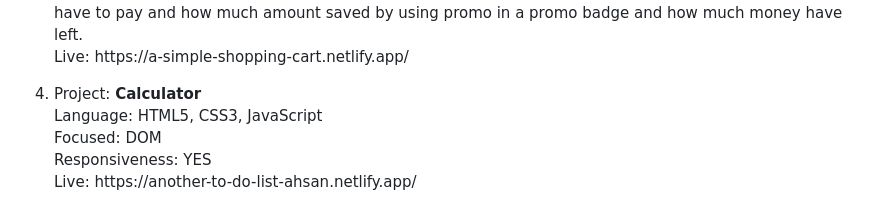
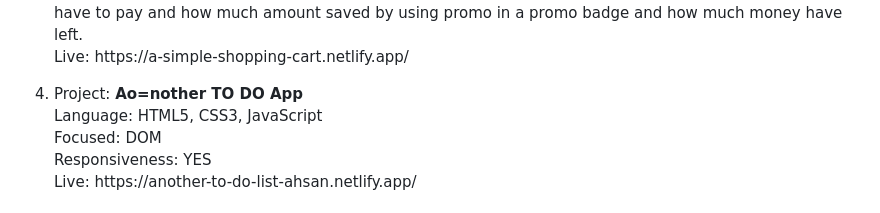
Before and after one commit to ahsanulhoqueabir/JS-DOM-Practice, a Markdown page: readme.md, the part around the change. Rendered like a GitHub page.

Commit message:
silly mistake

```diff
--- a/readme.md
+++ b/readme.md
@@ -34,7 +34,7 @@ Responsiveness: NO <br>
 Description: In this project,Customer have a fixed budget using this he have to buy few laptops,Keyboard and Speaker. He can enter his amount of products in every products card. there are also a promo of discount of 10% if he uses 'ahsan' promo code in promo box. After all of this,he can see what amount he have to pay and how much amount saved by using promo in a promo badge and how much money have left.<br>
 Live: https://a-simple-shopping-cart.netlify.app/ </p></li>
 <li><p>
-Project: <b> Calculator </b><br>
+Project: <b> Ao=nother TO DO App </b><br>
 Language: HTML5, CSS3, JavaScript<br>
 Focused: DOM <br>
 Responsiveness: YES <br>
```
